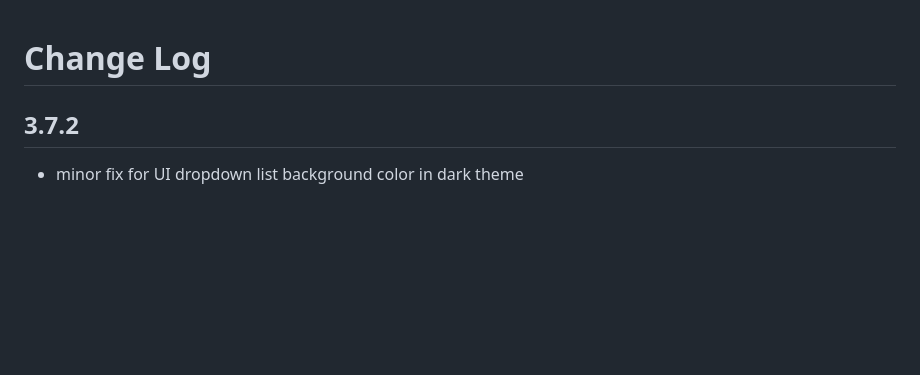
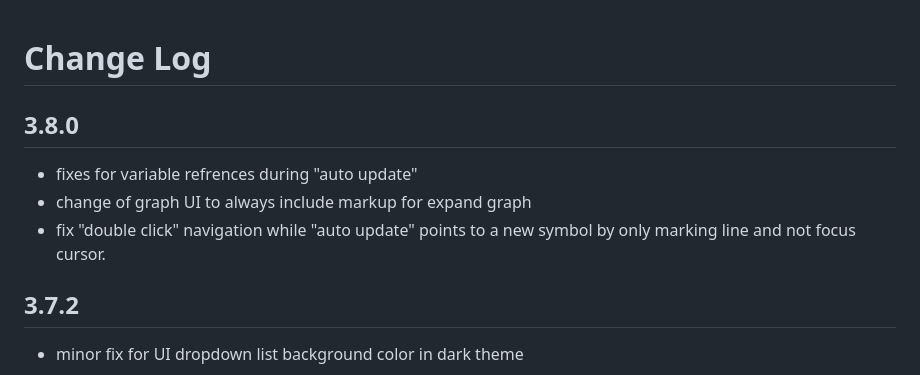
Before and after one commit to ShaiModingGit/RelationWindow, a Markdown page: CHANGELOG.md, the part around the change. Drawn GitHub-style; blank space fills up the shorter version.

```diff
--- a/CHANGELOG.md
+++ b/CHANGELOG.md
@@ -1,4 +1,9 @@
 # Change Log
+## 3.8.0
+- fixes for variable refrences during "auto update"
+- change of graph UI to always include markup for expand graph
+- fix "double click" navigation while "auto update" points to a new symbol by only marking line and not focus cursor.
+
 ## 3.7.2
 - minor fix for UI dropdown list background color in dark theme
 
```
Also changed, not shown: README.md (+7 -7 lines), images/graph_example.png (added), 6 other files.
